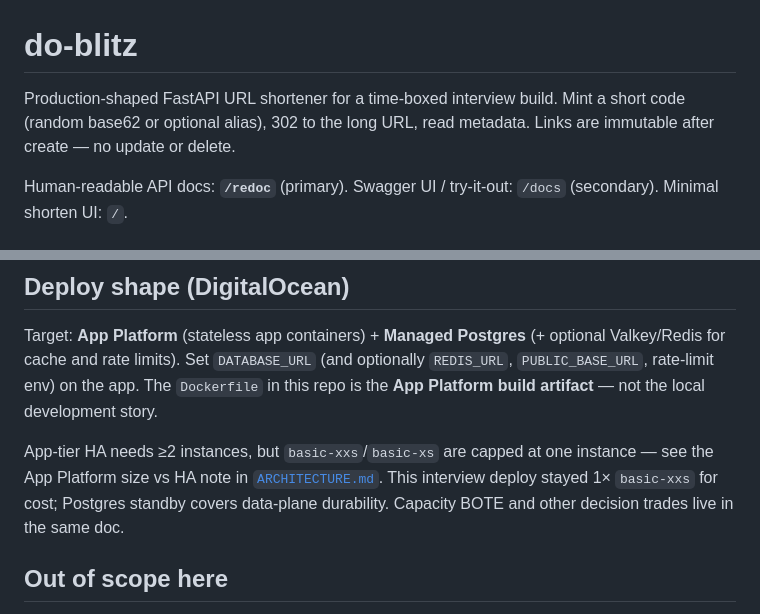
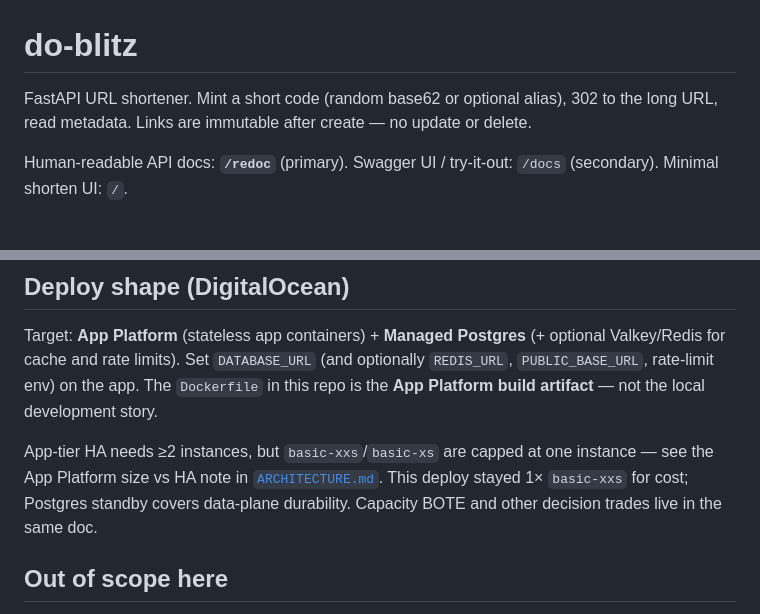
Before and after one commit to lagarcess/do-blitz, a Markdown page: README.md, 2 parts joined by grey strips. Drawn GitHub-style.

Commit message:
docs: drop interview framing from README opener

```diff
--- a/README.md
+++ b/README.md
@@ -1,6 +1,6 @@
 # do-blitz
 
-Production-shaped FastAPI URL shortener for a time-boxed interview build. Mint a short code (random base62 or optional alias), 302 to the long URL, read metadata. Links are immutable after create — no update or delete.
+FastAPI URL shortener. Mint a short code (random base62 or optional alias), 302 to the long URL, read metadata. Links are immutable after create — no update or delete.
 
 Human-readable API docs: **`/redoc`** (primary). Swagger UI / try-it-out: `/docs` (secondary). Minimal shorten UI: `/`.
 
@@ -65,7 +65,7 @@ Without `DATABASE_URL`, API tests inject an in-memory store via fixtures. CI sta
 
 Target: **App Platform** (stateless app containers) + **Managed Postgres** (+ optional Valkey/Redis for cache and rate limits). Set `DATABASE_URL` (and optionally `REDIS_URL`, `PUBLIC_BASE_URL`, rate-limit env) on the app. The `Dockerfile` in this repo is the **App Platform build artifact** — not the local development story.
 
-App-tier HA needs ≥2 instances, but `basic-xxs`/`basic-xs` are capped at one instance — see the App Platform size vs HA note in [`ARCHITECTURE.md`](./ARCHITECTURE.md). This interview deploy stayed 1× `basic-xxs` for cost; Postgres standby covers data-plane durability. Capacity BOTE and other decision trades live in the same doc.
+App-tier HA needs ≥2 instances, but `basic-xxs`/`basic-xs` are capped at one instance — see the App Platform size vs HA note in [`ARCHITECTURE.md`](./ARCHITECTURE.md). This deploy stayed 1× `basic-xxs` for cost; Postgres standby covers data-plane durability. Capacity BOTE and other decision trades live in the same doc.
 
 ## Out of scope here
 
```
